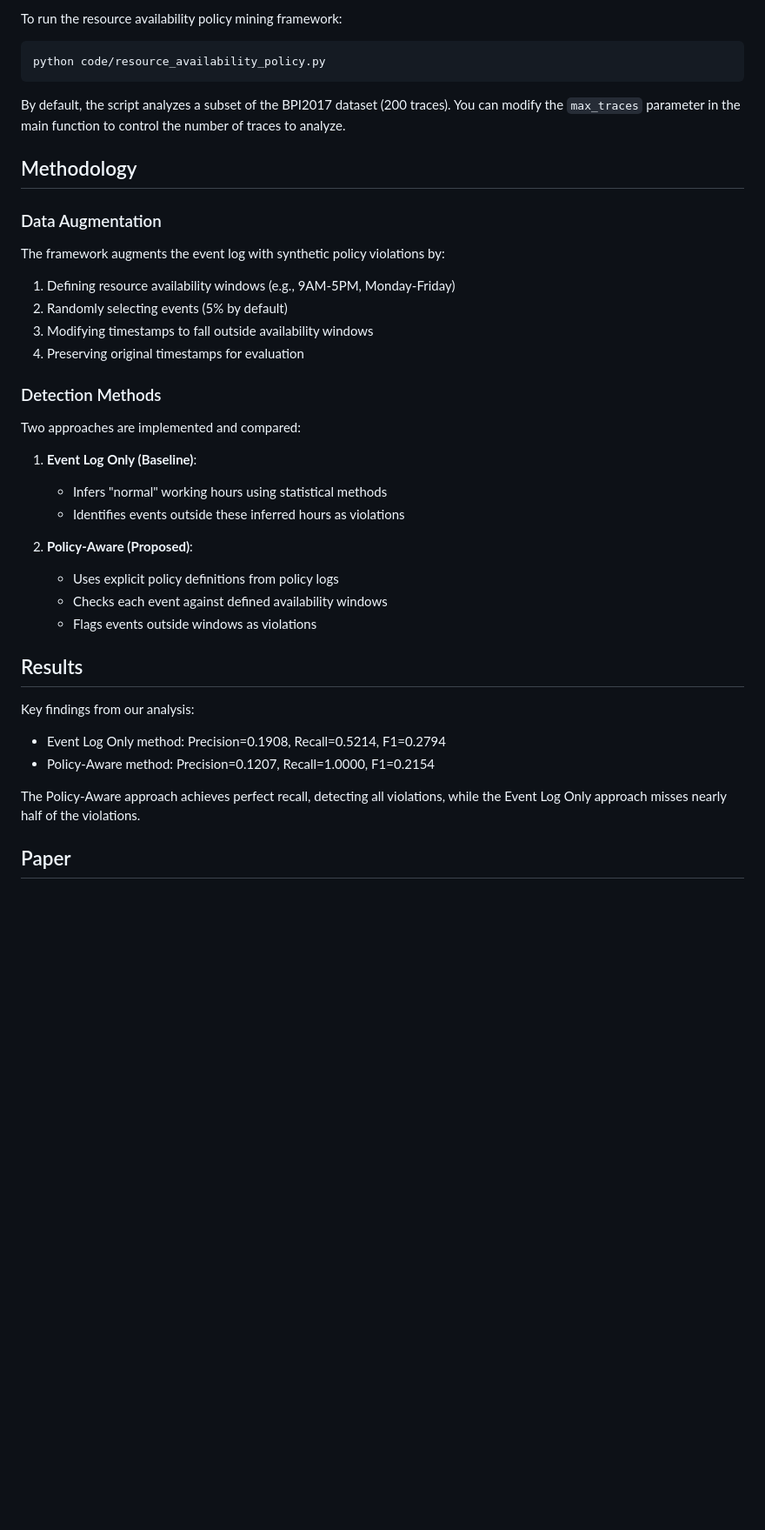
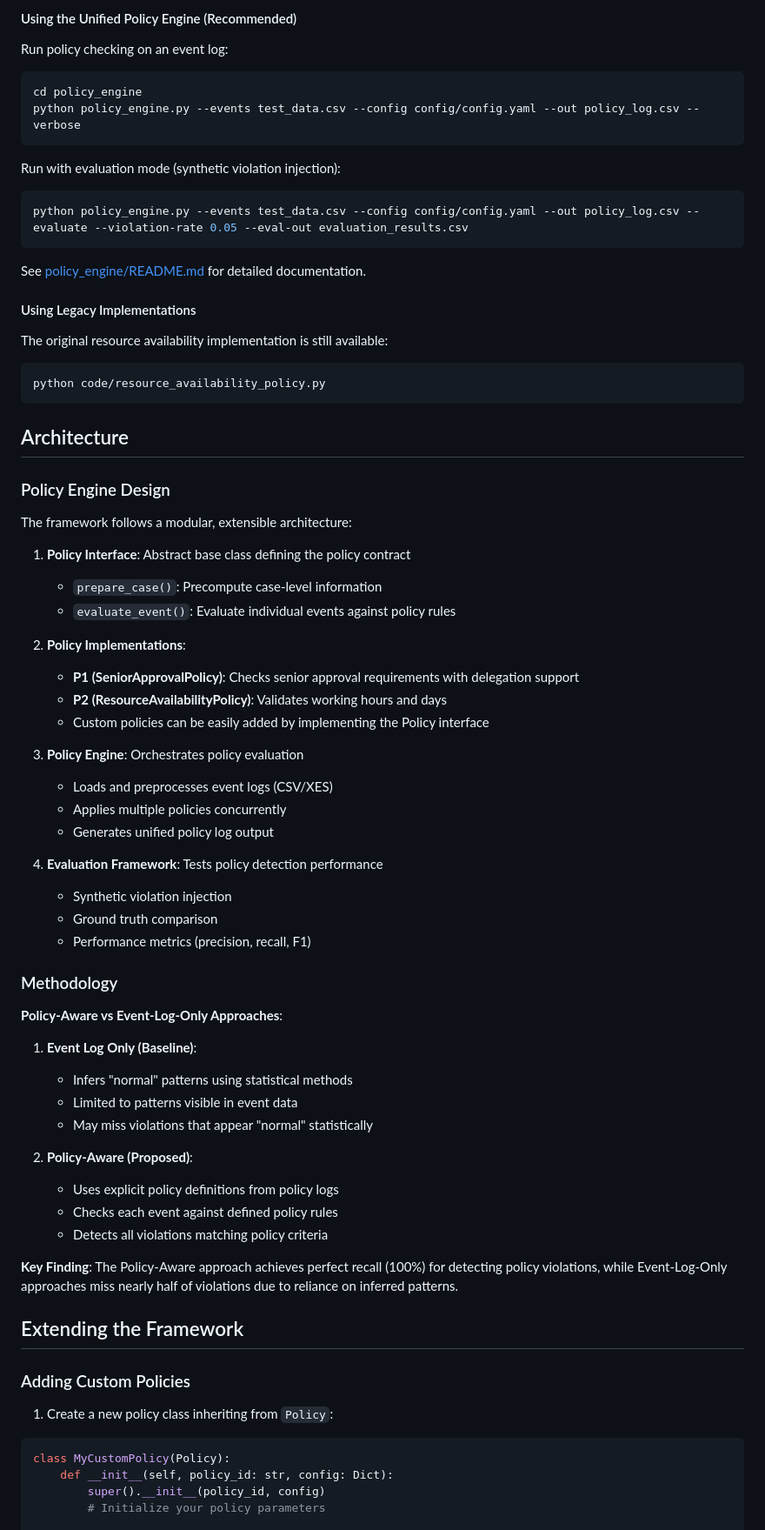
Before and after one commit to amaaradji/policymining, a Markdown page: README.md, the part around one of its changes. Shown at 87% size. Drawn GitHub-style; blank space fills up the shorter version.

````diff
--- a/README.md
+++ b/README.md
@@ -61,43 +74,79 @@ pip install pm4py pandas matplotlib numpy seaborn scikit-learn
 
-To run the resource availability policy mining framework:
+#### Using the Unified Policy Engine (Recommended)
+
+Run policy checking on an event log:
+
+```bash
+cd policy_engine
+python policy_engine.py --events test_data.csv --config config/config.yaml --out policy_log.csv --verbose
+```
+
+Run with evaluation mode (synthetic violation injection):
+
+```bash
+python policy_engine.py --events test_data.csv --config config/config.yaml --out policy_log.csv --evaluate --violation-rate 0.05 --eval-out evaluation_results.csv
+```
+
+See [policy_engine/README.md](policy_engine/README.md) for detailed documentation.
+
+#### Using Legacy Implementations
+
+The original resource availability implementation is still available:
 
 ```bash
 python code/resource_availability_policy.py
 ```
 
-By default, the script analyzes a subset of the BPI2017 dataset (200 traces). You can modify the `max_traces` parameter in the main function to control the number of traces to analyze.
+## Architecture
 
-## Methodology
+### Policy Engine Design
 
-### Data Augmentation
+The framework follows a modular, extensible architecture:
 
-The framework augments the event log with synthetic policy violations by:
-1. Defining resource availability windows (e.g., 9AM-5PM, Monday-Friday)
-2. Randomly selecting events (5% by default)
-3. Modifying timestamps to fall outside availability windows
-4. Preserving original timestamps for evaluation
+1. **Policy Interface**: Abstract base class defining the policy contract
+   - `prepare_case()`: Precompute case-level information
+   - `evaluate_event()`: Evaluate individual events against policy rules
 
-### Detection Methods
+2. **Policy Implementations**:
+   - **P1 (SeniorApprovalPolicy)**: Checks senior approval requirements with delegation support
+   - **P2 (ResourceAvailabilityPolicy)**: Validates working hours and days
+   - Custom policies can be easily added by implementing the Policy interface
 
-Two approaches are implemented and compared:
+3. **Policy Engine**: Orchestrates policy evaluation
+   - Loads and preprocesses event logs (CSV/XES)
+   - Applies multiple policies concurrently
+   - Generates unified policy log output
+
+4. **Evaluation Framework**: Tests policy detection performance
+   - Synthetic violation injection
+   - Ground truth comparison
+   - Performance metrics (precision, recall, F1)
+
+### Methodology
+
+**Policy-Aware vs Event-Log-Only Approaches**:
 
 1. **Event Log Only (Baseline)**:
-   - Infers "normal" working hours using statistical methods
-   - Identifies events outside these inferred hours as violations
+   - Infers "normal" patterns using statistical methods
+   - Limited to patterns visible in event data
+   - May miss violations that appear "normal" statistically
 
 2. **Policy-Aware (Proposed)**:
    - Uses explicit policy definitions from policy logs
-   - Checks each event against defined availability windows
-   - Flags events outside windows as violations
+   - Checks each event against defined policy rules
+   - Detects all violations matching policy criteria
 
-## Results
+**Key Finding**: The Policy-Aware approach achieves perfect recall (100%) for detecting policy violations, while Event-Log-Only approaches miss nearly half of violations due to reliance on inferred patterns.
 
-Key findings from our analysis:
+## Extending the Framework
 
-- Event Log Only method: Precision=0.1908, Recall=0.5214, F1=0.2794
-- Policy-Aware method: Precision=0.1207, Recall=1.0000, F1=0.2154
+### Adding Custom Policies
 
-The Policy-Aware approach achieves perfect recall, detecting all violations, while the Event Log Only approach misses nearly half of the violations.
+1. Create a new policy class inheriting from `Policy`:
 
-## Paper
+```python
+class MyCustomPolicy(Policy):
+    def __init__(self, policy_id: str, config: Dict):
+        super().__init__(policy_id, config)
+        # Initialize your policy parameters
 
````
Also changed, not shown: other parts of README.md (+72 -33 lines).
